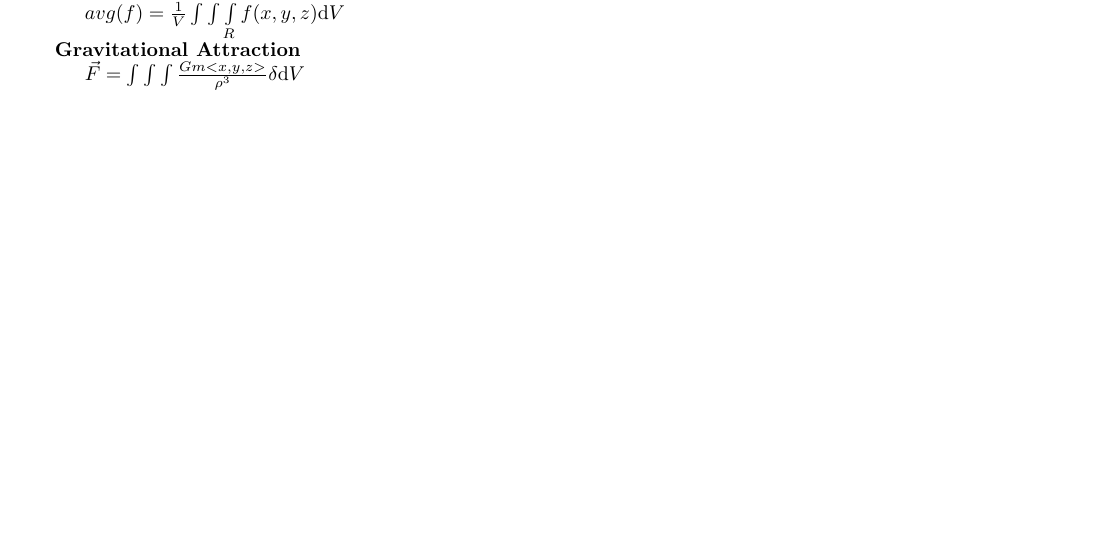
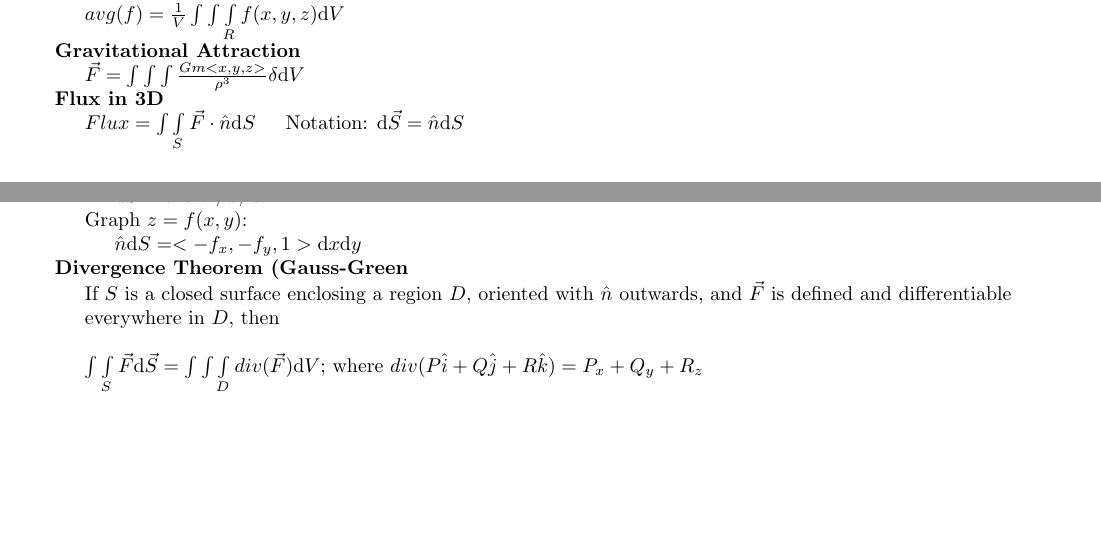
Before and after one commit to iourigordon/study_notes, a LaTeX document (calc/calc_cheet_sheet.tex): part of page 6 of 6 before the commit and two parts of pages 6 and 7 of 7 after it, the two joined at a grey line, cut so that both start at the same text, the shorter picture padded with empty space. Compiled offline with pdfLaTeX.

Commit message:
add diversion theorem and ways to compute ndS

```diff
--- a/calc/calc_cheet_sheet.tex
+++ b/calc/calc_cheet_sheet.tex
@@ -320,4 +320,8 @@ $avg(f) = \frac{1}{V} \int\int\int\limits_R f(x,y,z)\mathrm{d}V$\newline
 \indent
 \textbf{Gravitational Attraction}\newline
 \indent\indent
-$\vec{F} = \int\int\int \frac{Gm<x,y,z>}{\rho^3} \delta \mathrm{d}V$
+$\vec{F} = \int\int\int \frac{Gm<x,y,z>}{\rho^3} \delta \mathrm{d}V$\newline
+\indent
+\textbf{Flux in 3D}\newline
+\indent\indent
+$Flux = \int\int\limits_S \vec{F} \cdot \hat{n} \mathrm{d}S$\indent   Notation: $\mathrm{d}\vec{S} = \hat{n}\mathrm{d}S$\newline
@@ -324 +332,18 @@ $\vec{F} = \int\int\int \frac{Gm<x,y,z>}{\rho^3} \delta \mathrm{d}V$
+\indent\indent\indent
+$\mathrm{d}S = a^2 sin\phi \mathrm{d}\phi \mathrm{d}\theta$\newline
+\indent\indent
+Graph $z = f(x,y)$:\newline
+\indent\indent\indent
+$\hat{n}\mathrm{d}S =  <-f_x, -f_y, 1> \mathrm{d}x \mathrm{d}y$\newline
+\indent
+\textbf{Divergence Theorem (Gauss-Green}\newline
+\indent\indent
+If $S$ is a closed surface enclosing a region $D$, oriented with $\hat{n}$ outwards, and $\vec{F}$ is defined and differentiable\newline
+\indent\indent
+everywhere in $D$, then \newline\newline
+\indent\indent
+$\int\int\limits_S \vec{F}\mathrm{d}\vec{S} = \int\int\int\limits_D div(\vec{F}) \mathrm{d}V$; where $div(P\hat{i}+Q\hat{j}+R\hat{k}) = P_x + Q_y + R_z$\newline
+
+
+
 \end{document}
```
Also changed, not shown: calc/calc_cheet_sheet.tex (4 more changed lines).
